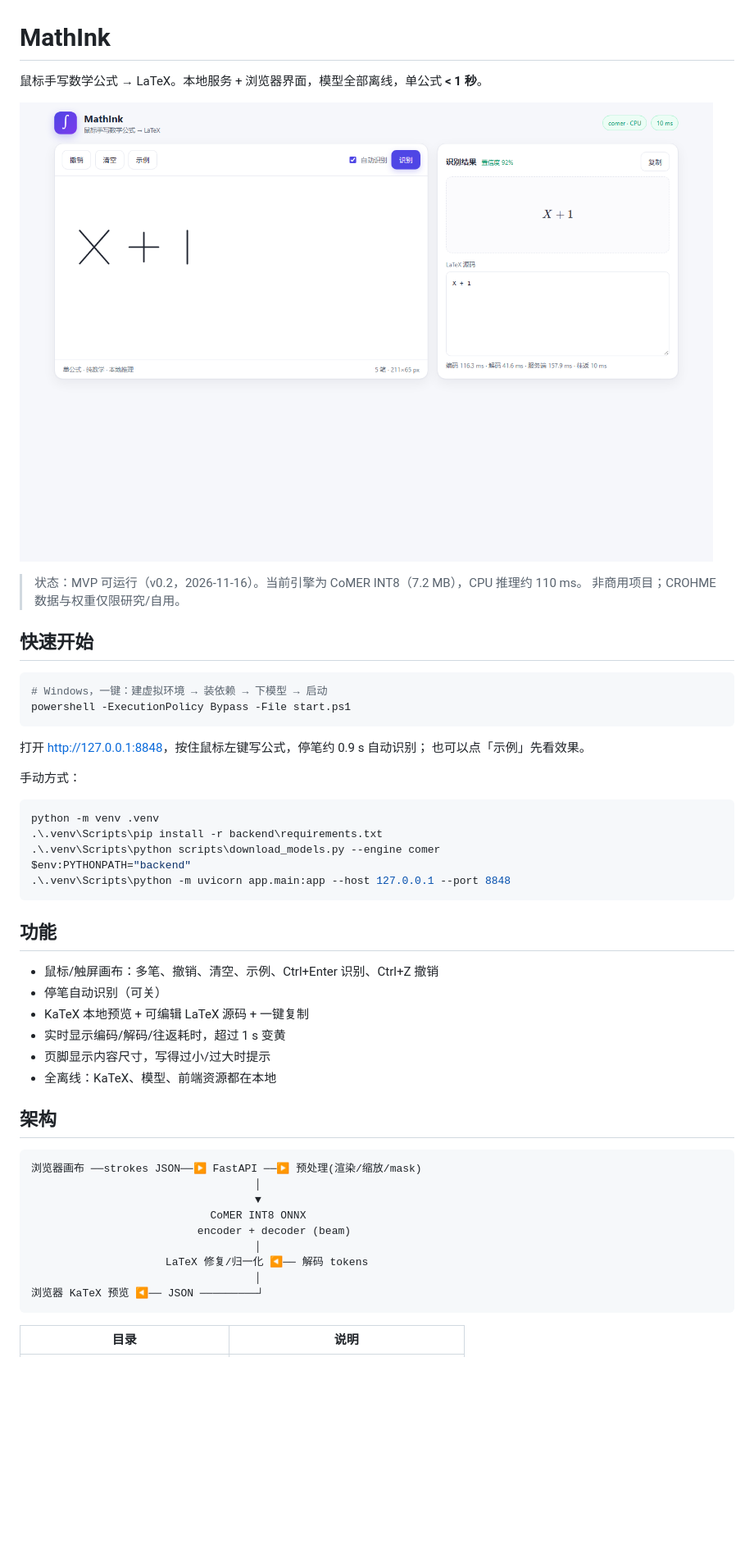
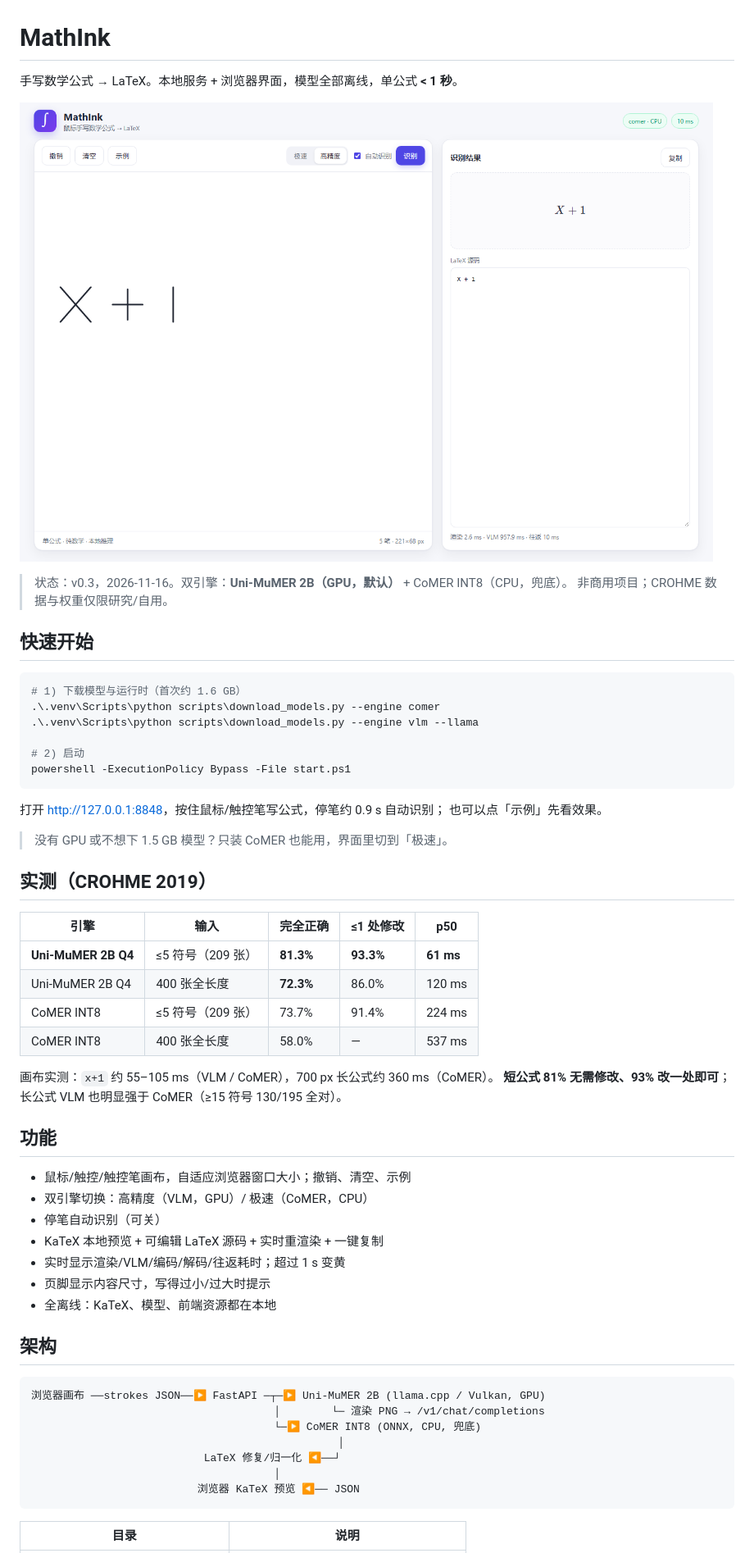
Before and after one commit to chengkai7300/MathInk, a Markdown page: README.md, the part around one of its changes. Shown at 82% size. Drawn GitHub-style; pictures changed too: docs/assets/screenshot.png; blank space fills up the shorter version.

````diff
--- a/README.md
+++ b/README.md
@@ -1,53 +1,60 @@
 # MathInk
 
-鼠标手写数学公式 → LaTeX。本地服务 + 浏览器界面，模型全部离线，单公式 **< 1 秒**。
+手写数学公式 → LaTeX。本地服务 + 浏览器界面，模型全部离线，单公式 **< 1 秒**。
 
 ![界面截图](docs/assets/screenshot.png)
 
-> 状态：MVP 可运行（v0.2，2026-11-16）。当前引擎为 CoMER INT8（7.2 MB），CPU 推理约 110 ms。
+> 状态：v0.3，2026-11-16。双引擎：**Uni-MuMER 2B（GPU，默认）** + CoMER INT8（CPU，兜底）。
 > 非商用项目；CROHME 数据与权重仅限研究/自用。
 
 ## 快速开始
 
 ```powershell
-# Windows，一键：建虚拟环境 → 装依赖 → 下模型 → 启动
+# 1) 下载模型与运行时（首次约 1.6 GB）
+.\.venv\Scripts\python scripts\download_models.py --engine comer
+.\.venv\Scripts\python scripts\download_models.py --engine vlm --llama
+
+# 2) 启动
 powershell -ExecutionPolicy Bypass -File start.ps1
 ```
 
-打开 <http://127.0.0.1:8848>，按住鼠标左键写公式，停笔约 0.9 s 自动识别；
+打开 <http://127.0.0.1:8848>，按住鼠标/触控笔写公式，停笔约 0.9 s 自动识别；
 也可以点「示例」先看效果。
 
-手动方式：
+> 没有 GPU 或不想下 1.5 GB 模型？只装 CoMER 也能用，界面里切到「极速」。
 
-```powershell
-python -m venv .venv
-.\.venv\Scripts\pip install -r backend\requirements.txt
-.\.venv\Scripts\python scripts\download_models.py --engine comer
-$env:PYTHONPATH="backend"
-.\.venv\Scripts\python -m uvicorn app.main:app --host 127.0.0.1 --port 8848
-```
+## 实测（CROHME 2019）
+
+| 引擎 | 输入 | 完全正确 | ≤1 处修改 | p50 |
+| --- | --- | --- | --- | --- |
+| **Uni-MuMER 2B Q4** | ≤5 符号（209 张） | **81.3%** | **93.3%** | **61 ms** |
+| Uni-MuMER 2B Q4 | 400 张全长度 | **72.3%** | 86.0% | 120 ms |
+| CoMER INT8 | ≤5 符号（209 张） | 73.7% | 91.4% | 224 ms |
+| CoMER INT8 | 400 张全长度 | 58.0% | — | 537 ms |
+
+画布实测：`x+1` 约 55–105 ms（VLM / CoMER），700 px 长公式约 360 ms（CoMER）。
+**短公式 81% 无需修改、93% 改一处即可**；长公式 VLM 也明显强于 CoMER（≥15 符号 130/195 全对）。
 
 ## 功能
 
-- 鼠标/触屏画布：多笔、撤销、清空、示例、Ctrl+Enter 识别、Ctrl+Z 撤销
+- 鼠标/触控/触控笔画布，自适应浏览器窗口大小；撤销、清空、示例
+- 双引擎切换：高精度（VLM，GPU）/ 极速（CoMER，CPU）
 - 停笔自动识别（可关）
-- KaTeX 本地预览 + 可编辑 LaTeX 源码 + 一键复制
-- 实时显示编码/解码/往返耗时，超过 1 s 变黄
+- KaTeX 本地预览 + 可编辑 LaTeX 源码 + 实时重渲染 + 一键复制
+- 实时显示渲染/VLM/编码/解码/往返耗时；超过 1 s 变黄
 - 页脚显示内容尺寸，写得过小/过大时提示
 - 全离线：KaTeX、模型、前端资源都在本地
 
 ## 架构
 
 ```
-浏览器画布 ──strokes JSON──▶ FastAPI ──▶ 预处理(渲染/缩放/mask)
-                                   │
-                                   ▼
-                            CoMER INT8 ONNX
-                          encoder + decoder (beam)
-                                   │
-                     LaTeX 修复/归一化 ◀── 解码 tokens
-                                   │
-浏览器 KaTeX 预览 ◀── JSON ─────────┘
+浏览器画布 ──strokes JSON──▶ FastAPI ─┬─▶ Uni-MuMER 2B (llama.cpp / Vulkan, GPU)
+                                      │        └─ 渲染 PNG → /v1/chat/completions
+                                      └─▶ CoMER INT8 (ONNX, CPU, 兜底)
+                                                │
+                           LaTeX 修复/归一化 ◀──┘
+                                      │
+                          浏览器 KaTeX 预览 ◀── JSON
 ```
 
 | 目录 | 说明 |
````
Also changed, not shown: other parts of README.md (+27 -31 lines), docs/02-方案收敛与实现记录.md (+48 -37 lines), docs/03-输入方案调研.md (added, +135 -0 lines), 12 other files.
